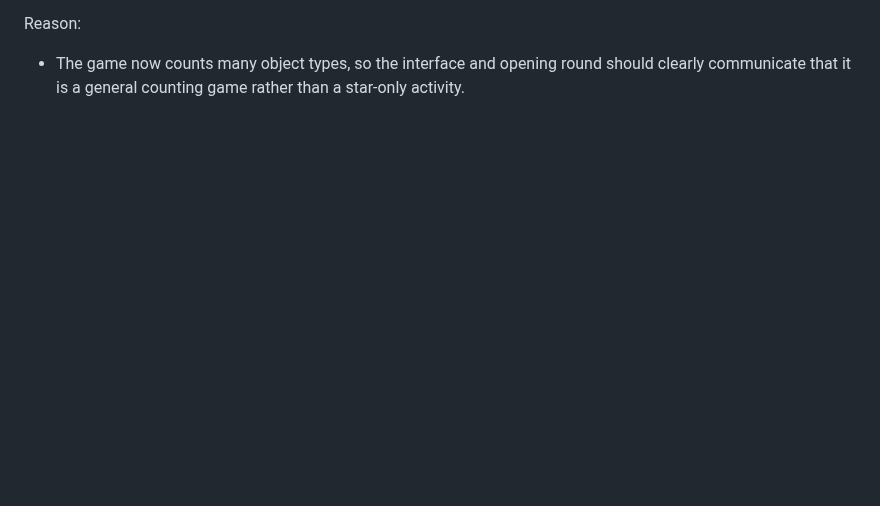
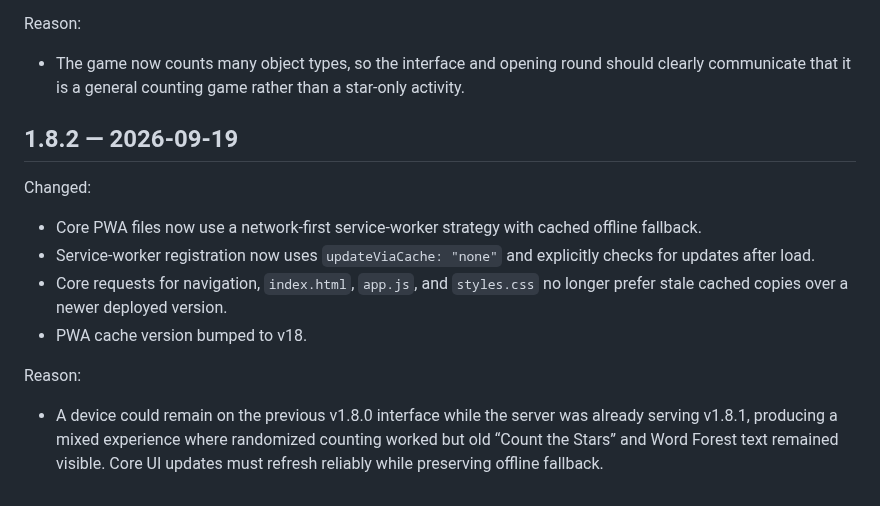
Before and after one commit to jlijano/adi-s-world, a Markdown page: MASTER_PROMPT_CHANGELOG.md, the part around the change. Drawn GitHub-style; blank space fills up the shorter version.

Commit message:
docs: record master prompt v1.8.2

```diff
--- a/MASTER_PROMPT_CHANGELOG.md
+++ b/MASTER_PROMPT_CHANGELOG.md
@@ -350,3 +350,17 @@ Changed:
 Reason:
 
 - The game now counts many object types, so the interface and opening round should clearly communicate that it is a general counting game rather than a star-only activity.
+
+
+## 1.8.2 — 2026-09-19
+
+Changed:
+
+- Core PWA files now use a network-first service-worker strategy with cached offline fallback.
+- Service-worker registration now uses `updateViaCache: "none"` and explicitly checks for updates after load.
+- Core requests for navigation, `index.html`, `app.js`, and `styles.css` no longer prefer stale cached copies over a newer deployed version.
+- PWA cache version bumped to v18.
+
+Reason:
+
+- A device could remain on the previous v1.8.0 interface while the server was already serving v1.8.1, producing a mixed experience where randomized counting worked but old “Count the Stars” and Word Forest text remained visible. Core UI updates must refresh reliably while preserving offline fallback.
```
